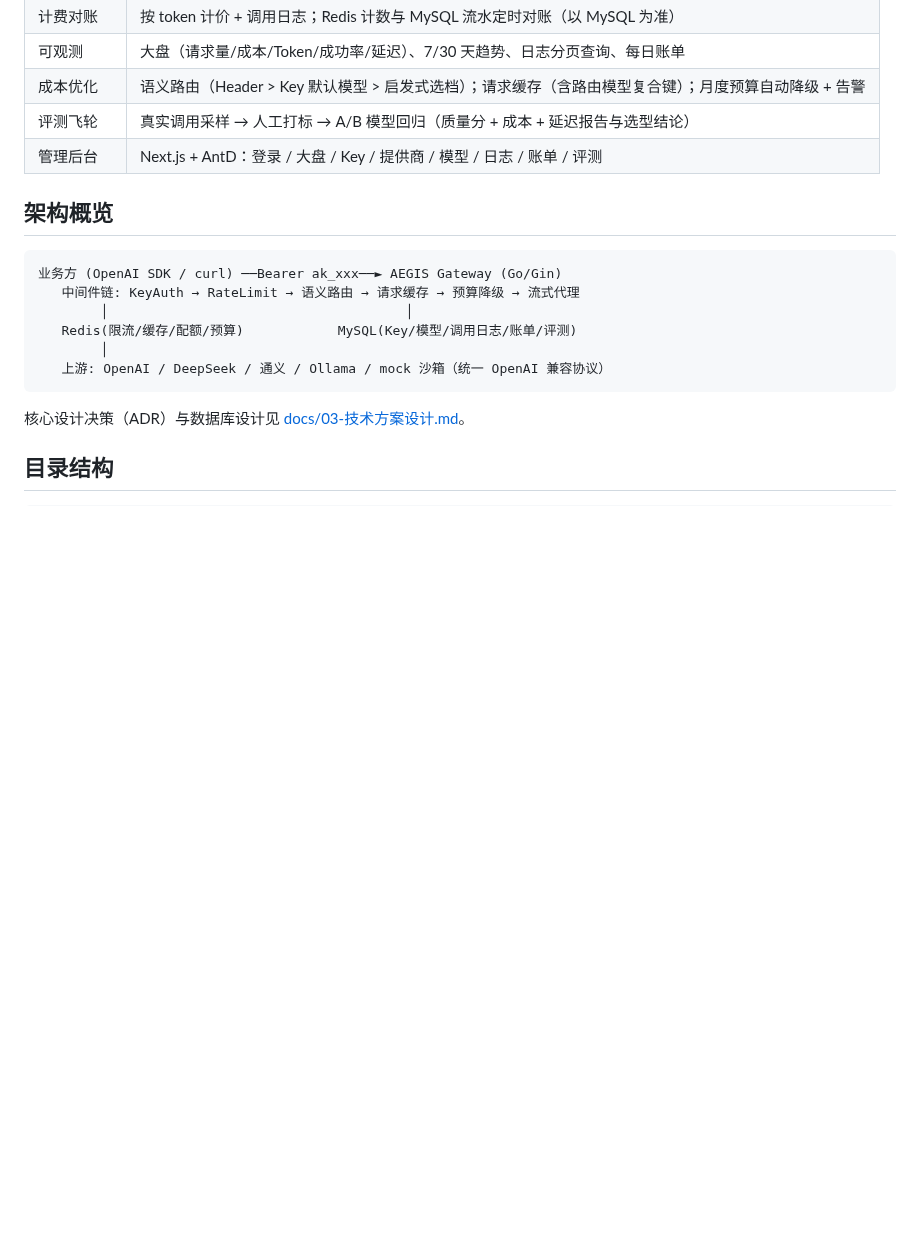
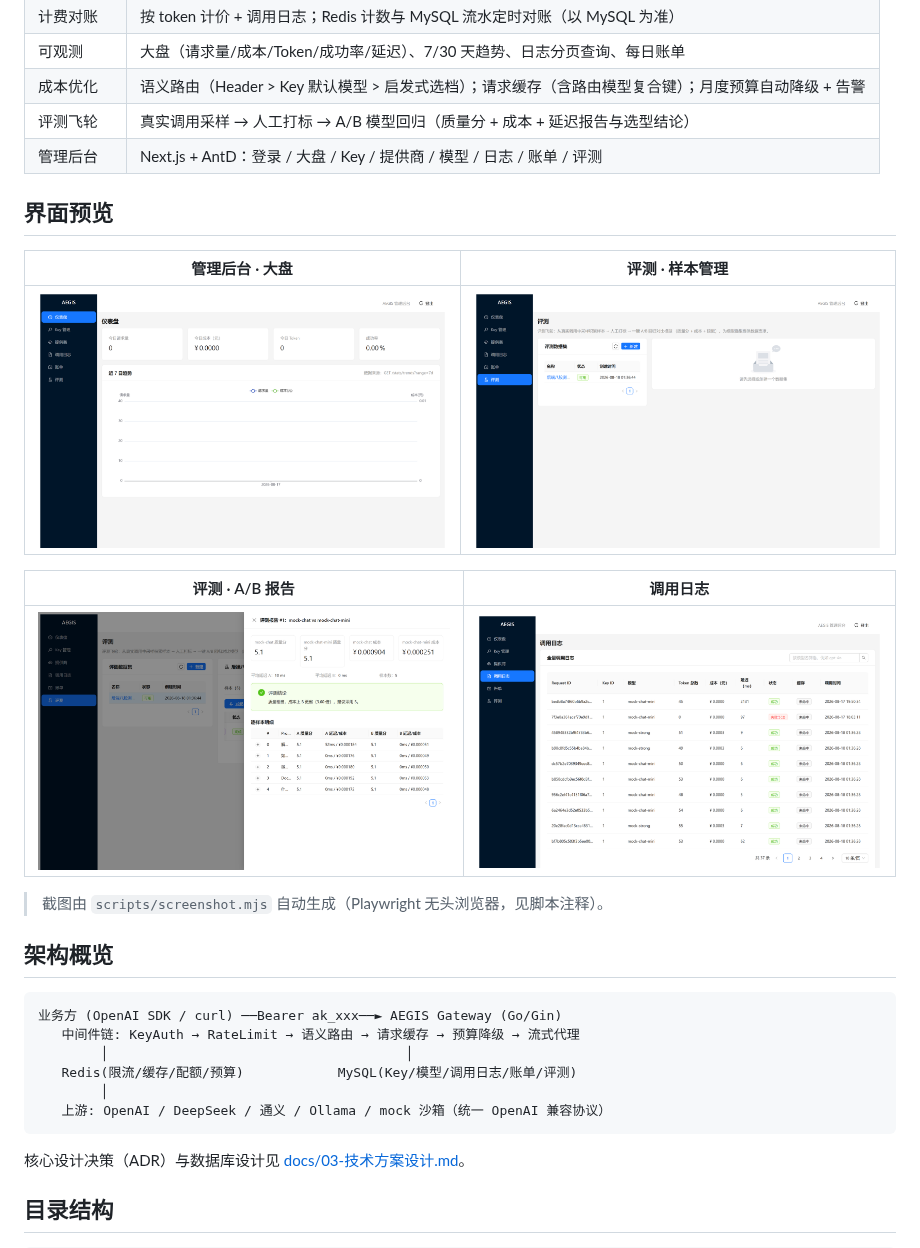
Before and after one commit to jianyunyi/aegis-gateway, a Markdown page: README.md, the part around the change. GitHub-like rendering; pictures changed too: docs/images/dashboard.png (added), docs/images/eval-report.png (added), docs/images/evals.png (added); blank space fills up the shorter version.

Commit message:
docs: 开源完善 — Issue/PR 模板、演示截图(Playwright 脚本)、README 界面预览、Redis 端口避让(6380)

````diff
--- a/README.md
+++ b/README.md
@@ -61,6 +61,18 @@ Windows 无 make 时的命令对照：`make up` → `docker compose -f deploy/do
 | 评测飞轮 | 真实调用采样 → 人工打标 → A/B 模型回归（质量分 + 成本 + 延迟报告与选型结论） |
 | 管理后台 | Next.js + AntD：登录 / 大盘 / Key / 提供商 / 模型 / 日志 / 账单 / 评测 |
 
+## 界面预览
+
+| 管理后台 · 大盘 | 评测 · 样本管理 |
+|---|---|
+| ![dashboard](docs/images/dashboard.png) | ![evals](docs/images/evals.png) |
+
+| 评测 · A/B 报告 | 调用日志 |
+|---|---|
+| ![eval-report](docs/images/eval-report.png) | ![logs](docs/images/logs.png) |
+
+> 截图由 `scripts/screenshot.mjs` 自动生成（Playwright 无头浏览器，见脚本注释）。
+
 ## 架构概览
 
 ```
````
Also changed, not shown: .github/ISSUE_TEMPLATE/bug_report.md (added, +43 -0 lines), .github/ISSUE_TEMPLATE/feature_request.md (added, +26 -0 lines), .github/pull_request_template.md (added, +28 -0 lines), docs/images/evals-runs.png (added), docs/images/login.png (added), 2 other files.
